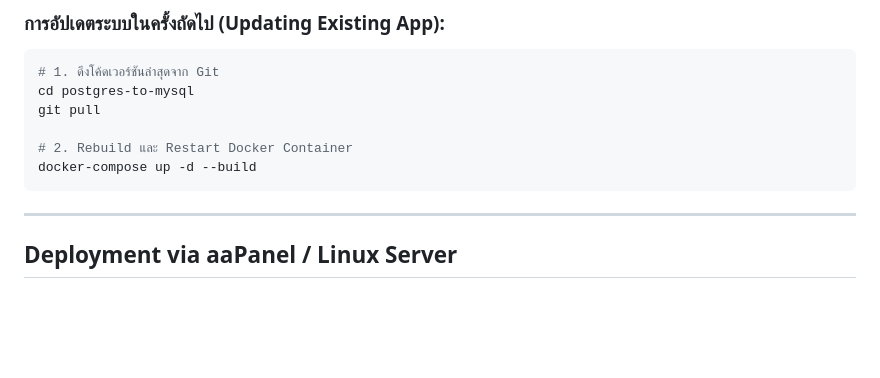
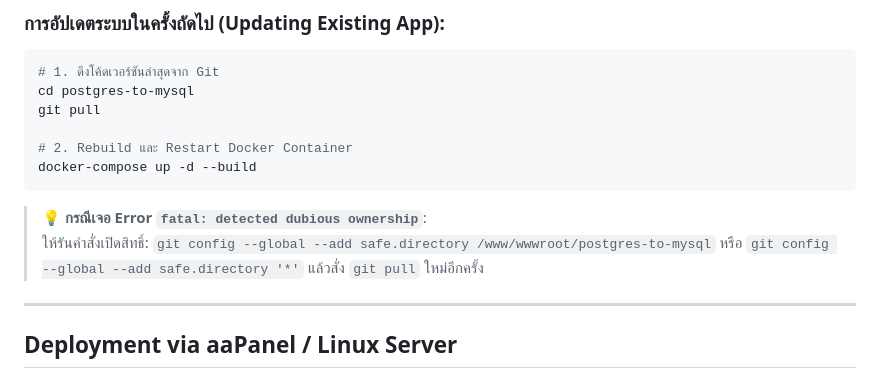
Before and after one commit to WittayaSi/postgres-to-mysql, a Markdown page: README.md, the part around the change. Drawn GitHub-style; blank space fills up the shorter version.

Commit message:
Add dubious ownership troubleshooting tip to README.md

````diff
--- a/README.md
+++ b/README.md
@@ -198,6 +198,9 @@ git pull
 docker-compose up -d --build
 ```
 
+> 💡 **กรณีเจอ Error `fatal: detected dubious ownership`**:
+> ให้รันคำสั่งเปิดสิทธิ์: `git config --global --add safe.directory /www/wwwroot/postgres-to-mysql` หรือ `git config --global --add safe.directory '*'` แล้วสั่ง `git pull` ใหม่อีกครั้ง
+
 ---
 
 ## Deployment via aaPanel / Linux Server
````
